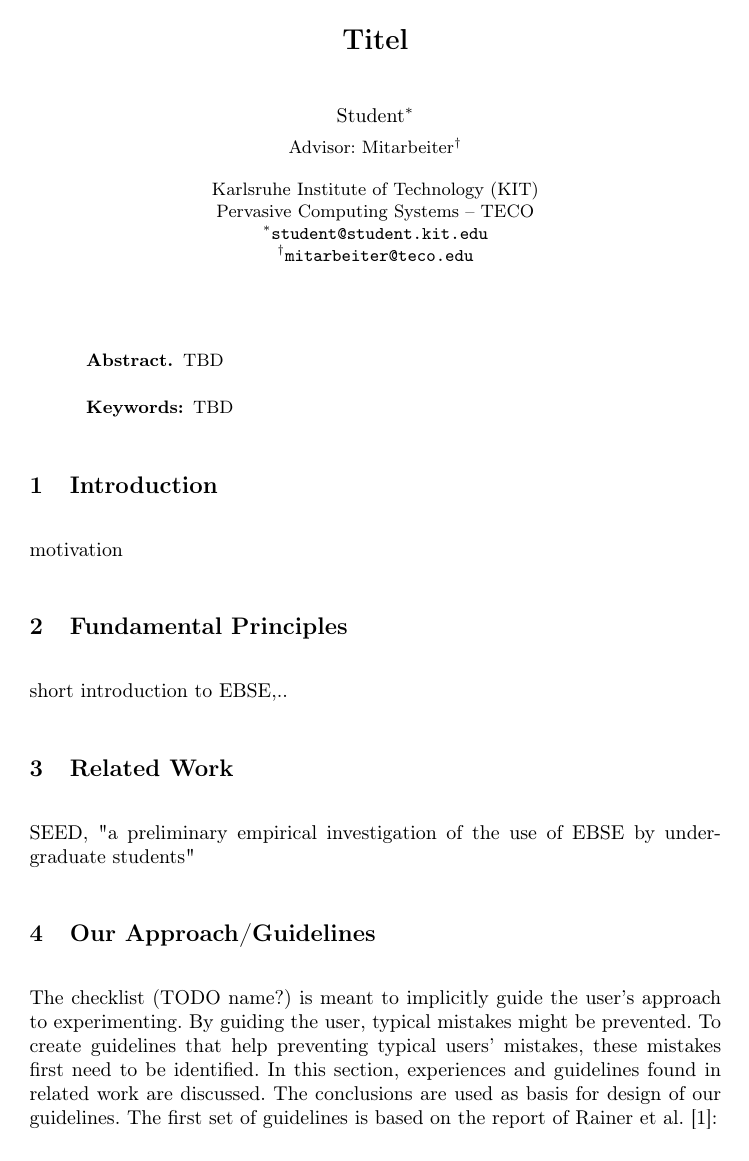
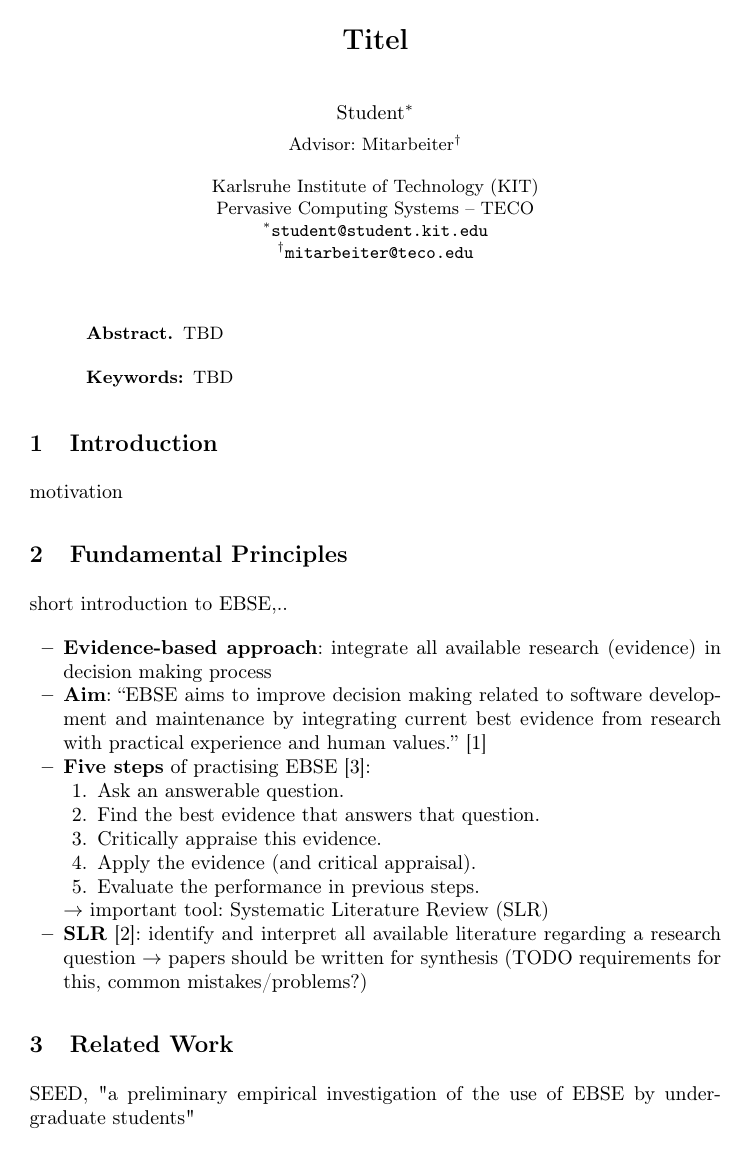
Before and after one commit to TobiasGraef/Exp-SE, LaTeX slides (vorlage_ausarbeitung_seminar/seminar.tex, which reads vorlage_ausarbeitung_seminar/chapter/fundamentalprinciples.tex): page 1 of 3 before the commit and page 1 of 4 after it. Compiled offline with LaTeX, dvips and Ghostscript.

Commit message:
added notes regarding process of EBSE to 2nd chapter

```diff
--- a/vorlage_ausarbeitung_seminar/chapter/fundamentalprinciples.tex
+++ b/vorlage_ausarbeitung_seminar/chapter/fundamentalprinciples.tex
@@ -1,3 +1,20 @@
+\newcommand{\q}[1]{``#1''}
 \section{Fundamental Principles}
 
 short introduction to EBSE,..
+
+\begin{itemize}
+	\item \textbf{Evidence-based approach}: integrate all available research (evidence) in decision making process
+	\item \textbf{Aim}: \q{EBSE aims to improve decision making related to software development and maintenance by integrating current best evidence from research with practical experience and human values.} \cite{EBSEpract}
+	\item \textbf{Five steps} of practising EBSE \cite{EBSE}:
+		\begin{enumerate}
+			\item Ask an answerable question.
+			\item Find the best evidence that answers that question.
+			\item Critically appraise this evidence.
+			\item Apply the evidence (and critical appraisal).
+			\item Evaluate the performance in previous steps.
+		\end{enumerate}
+		$\rightarrow$ important tool: Systematic Literature Review (SLR)
+	\item \textbf{SLR} \cite{keele2007}: identify and interpret all available literature regarding a research question
+		$\rightarrow$ papers should be written for synthesis (TODO requirements for this, common mistakes/problems?)
+\end{itemize}
```
Also changed, not shown: vorlage_ausarbeitung_seminar/seminar.bib (+27 -0 lines).
